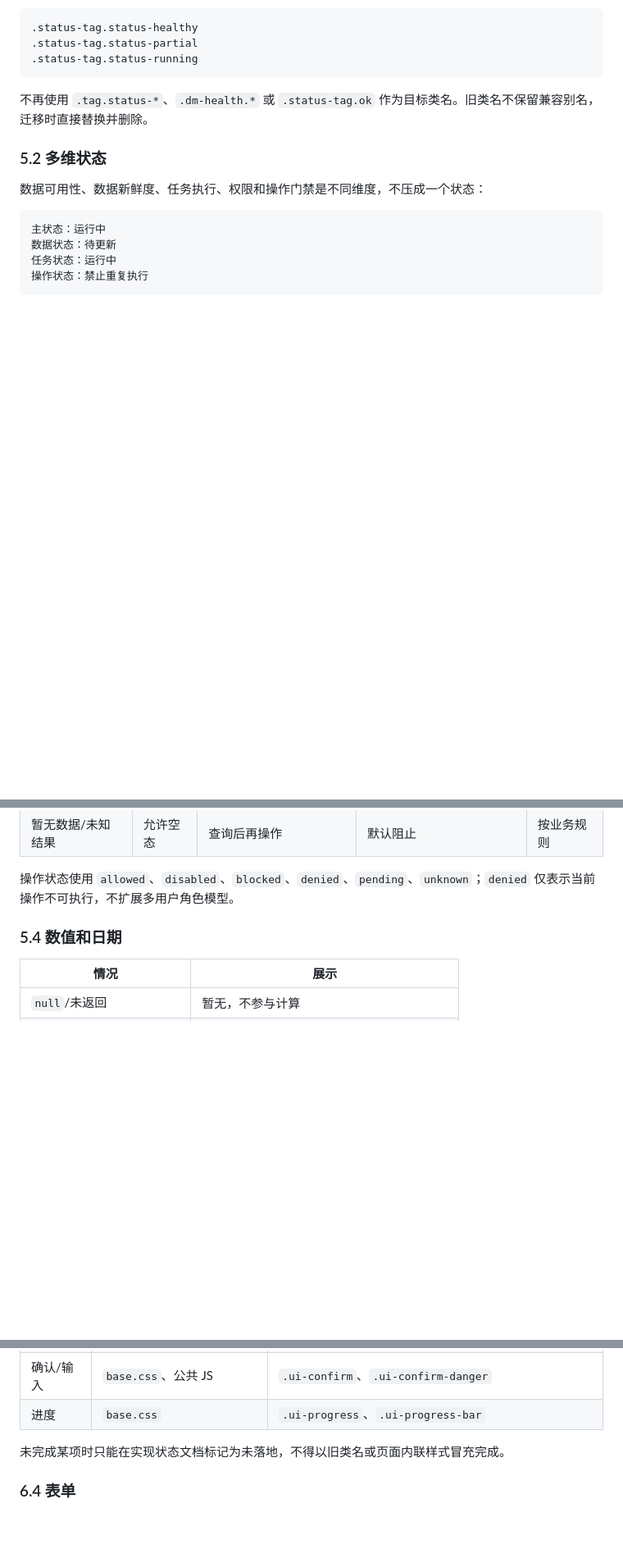
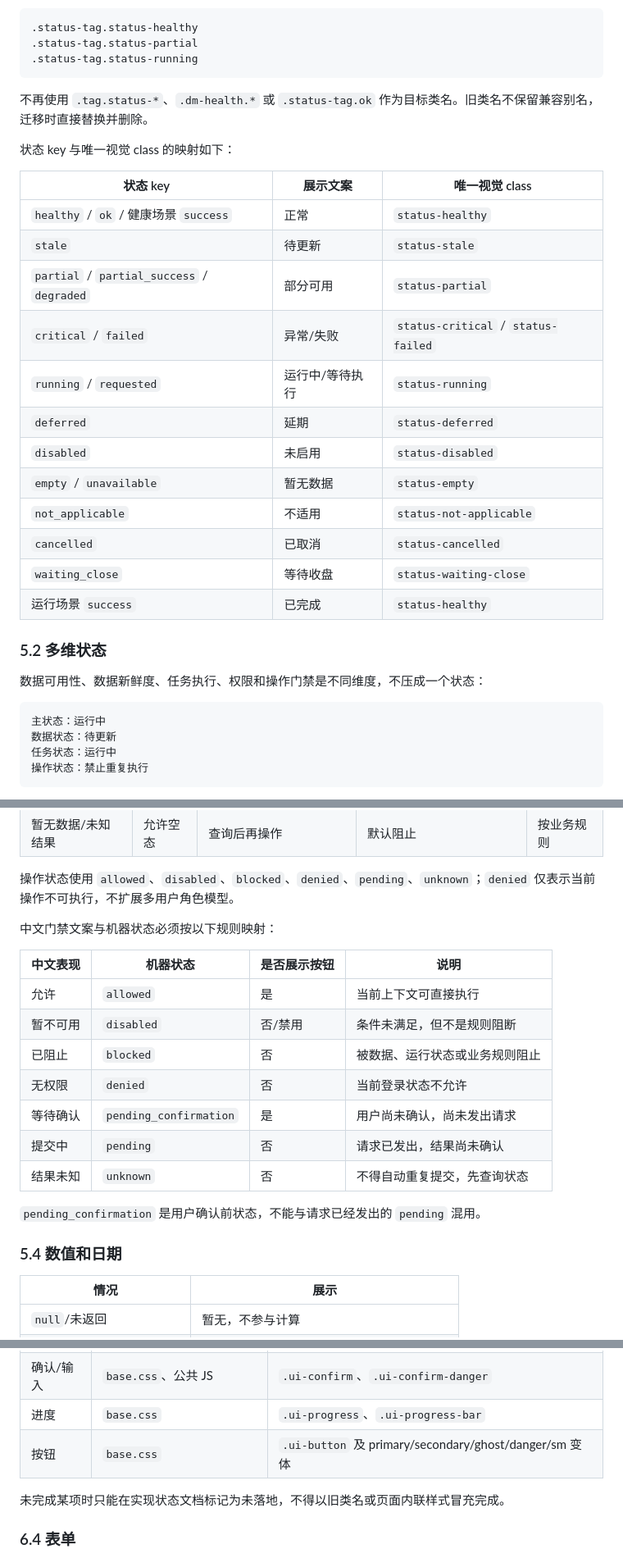
Before and after one commit to fewhg3yhjt/stock-data-analyse, a Markdown page: docs/CORE_PAGES_UI_DESIGN_V1.md, 3 parts joined by grey strips. Shown at 82% size. Rendered like a GitHub page; blank space fills up the shorter version.

```diff
--- a/docs/CORE_PAGES_UI_DESIGN_V1.md
+++ b/docs/CORE_PAGES_UI_DESIGN_V1.md
@@ -475,6 +475,23 @@
 
 不再使用 `.tag.status-*`、`.dm-health.*` 或 `.status-tag.ok` 作为目标类名。旧类名不保留兼容别名，迁移时直接替换并删除。
 
+状态 key 与唯一视觉 class 的映射如下：
+
+| 状态 key | 展示文案 | 唯一视觉 class |
+|---|---|---|
+| `healthy` / `ok` / 健康场景 `success` | 正常 | `status-healthy` |
+| `stale` | 待更新 | `status-stale` |
+| `partial` / `partial_success` / `degraded` | 部分可用 | `status-partial` |
+| `critical` / `failed` | 异常/失败 | `status-critical` / `status-failed` |
+| `running` / `requested` | 运行中/等待执行 | `status-running` |
+| `deferred` | 延期 | `status-deferred` |
+| `disabled` | 未启用 | `status-disabled` |
+| `empty` / `unavailable` | 暂无数据 | `status-empty` |
+| `not_applicable` | 不适用 | `status-not-applicable` |
+| `cancelled` | 已取消 | `status-cancelled` |
+| `waiting_close` | 等待收盘 | `status-waiting-close` |
+| 运行场景 `success` | 已完成 | `status-healthy` |
+
 ### 5.2 多维状态
 
 数据可用性、数据新鲜度、任务执行、权限和操作门禁是不同维度，不压成一个状态：
@@ -514,6 +531,20 @@
 | 暂无数据/未知结果 | 允许空态 | 查询后再操作 | 默认阻止 | 按业务规则 |
 
 操作状态使用 `allowed`、`disabled`、`blocked`、`denied`、`pending`、`unknown`；`denied` 仅表示当前操作不可执行，不扩展多用户角色模型。
+
+中文门禁文案与机器状态必须按以下规则映射：
+
+| 中文表现 | 机器状态 | 是否展示按钮 | 说明 |
+|---|---|---|---|
+| 允许 | `allowed` | 是 | 当前上下文可直接执行 |
+| 暂不可用 | `disabled` | 否/禁用 | 条件未满足，但不是规则阻断 |
+| 已阻止 | `blocked` | 否 | 被数据、运行状态或业务规则阻止 |
+| 无权限 | `denied` | 否 | 当前登录状态不允许 |
+| 等待确认 | `pending_confirmation` | 是 | 用户尚未确认，尚未发出请求 |
+| 提交中 | `pending` | 否 | 请求已发出，结果尚未确认 |
+| 结果未知 | `unknown` | 否 | 不得自动重复提交，先查询状态 |
+
+`pending_confirmation` 是用户确认前状态，不能与请求已经发出的 `pending` 混用。
 
 ### 5.4 数值和日期
 
@@ -608,6 +643,7 @@
 | 表单 | `base.css` | `.ui-form`、`.ui-field`、`.ui-field-error` |
 | 确认/输入 | `base.css`、公共 JS | `.ui-confirm`、`.ui-confirm-danger` |
 | 进度 | `base.css` | `.ui-progress`、`.ui-progress-bar` |
+| 按钮 | `base.css` | `.ui-button` 及 primary/secondary/ghost/danger/sm 变体 |
 
 未完成某项时只能在实现状态文档标记为未落地，不得以旧类名或页面内联样式冒充完成。
 
```
Also changed, not shown: other parts of docs/CORE_PAGES_UI_DESIGN_V1.md (+8 -4 lines), docs/FRONTEND_ENGINEERING_BACKLOG.md (+1 -1 lines), docs/UI_IMPLEMENTATION_STATUS.md (+2 -2 lines).
